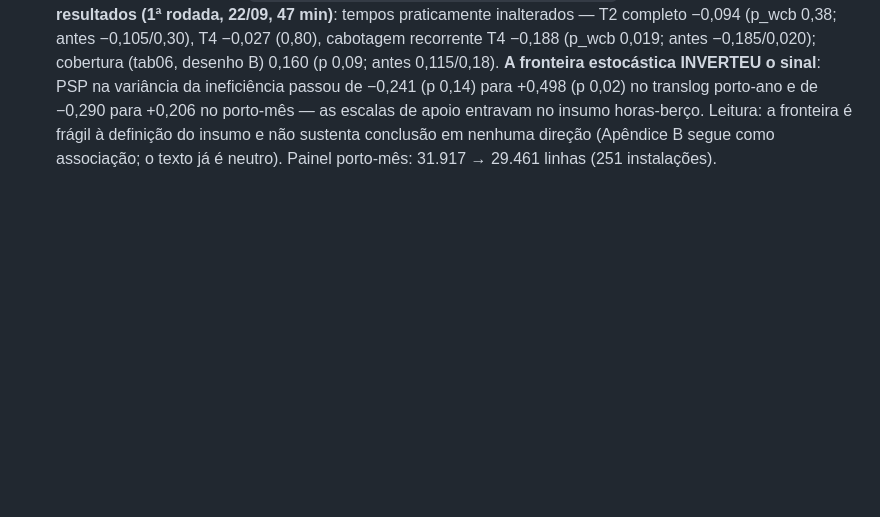
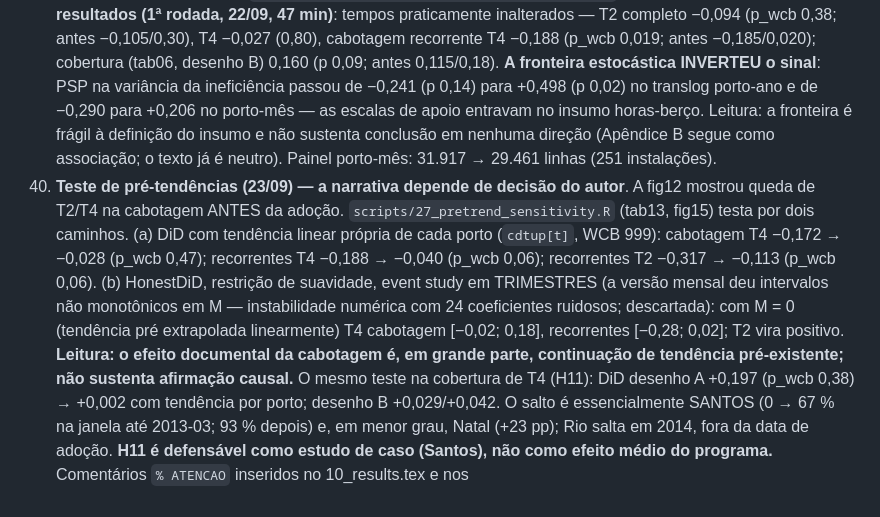
Before and after one commit to valbergregory/Port-Digitalization-Observatory, a Markdown page: docs/decisions_log.md, the part around the change. Rendered like a GitHub page; blank space fills up the shorter version.

```diff
--- a/docs/decisions_log.md
+++ b/docs/decisions_log.md
@@ -289,3 +289,22 @@ Formato: data — decisão — justificativa — alternativas rejeitadas.
     a fronteira é frágil à definição do insumo e não sustenta conclusão em
     nenhuma direção (Apêndice B segue como associação; o texto já é neutro).
     Painel porto-mês: 31.917 → 29.461 linhas (251 instalações).
+42. **Teste de pré-tendências (23/09) — a narrativa depende de decisão do
+    autor**. A fig12 mostrou queda de T2/T4 na cabotagem ANTES da adoção.
+    `scripts/27_pretrend_sensitivity.R` (tab13, fig15) testa por dois
+    caminhos. (a) DiD com tendência linear própria de cada porto
+    (`cdtup[t]`, WCB 999): cabotagem T4 −0,172 → −0,028 (p_wcb 0,47);
+    recorrentes T4 −0,188 → −0,040 (p_wcb 0,06); recorrentes T2 −0,317 →
+    −0,113 (p_wcb 0,06). (b) HonestDiD, restrição de suavidade, event study
+    em TRIMESTRES (a versão mensal deu intervalos não monotônicos em M —
+    instabilidade numérica com 24 coeficientes ruidosos; descartada): com
+    M = 0 (tendência pré extrapolada linearmente) T4 cabotagem [−0,02;
+    0,18], recorrentes [−0,28; 0,02]; T2 vira positivo. **Leitura: o efeito
+    documental da cabotagem é, em grande parte, continuação de tendência
+    pré-existente; não sustenta afirmação causal.** O mesmo teste na
+    cobertura de T4 (H11): DiD desenho A +0,197 (p_wcb 0,38) → +0,002 com
+    tendência por porto; desenho B +0,029/+0,042. O salto é essencialmente
+    SANTOS (0 → 67 % na janela até 2013-03; 93 % depois) e, em menor grau,
+    Natal (+23 pp); Rio salta em 2014, fora da data de adoção. **H11 é
+    defensável como estudo de caso (Santos), não como efeito médio do
+    programa.** Comentários `% ATENCAO` inseridos no 10_results.tex e nos
```
Also changed, not shown: README.md (+12 -10 lines), docs/reproducibility_guide.md (+2 -1 lines), docs/gallery/fig15_honestdid.png (added), 7 other files.
